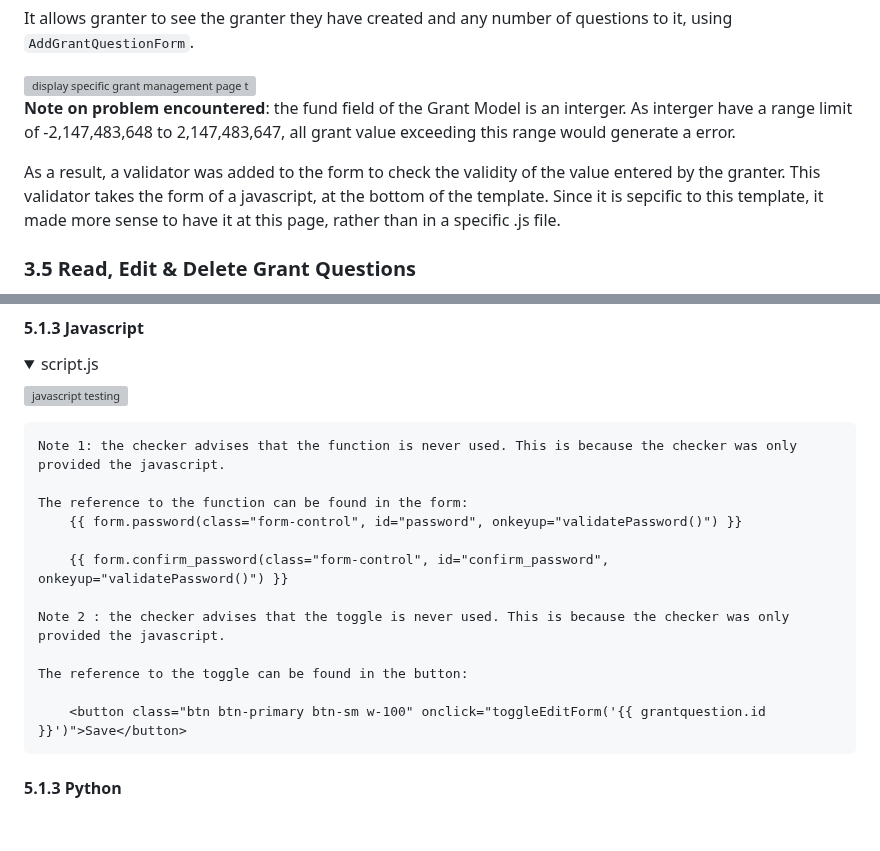
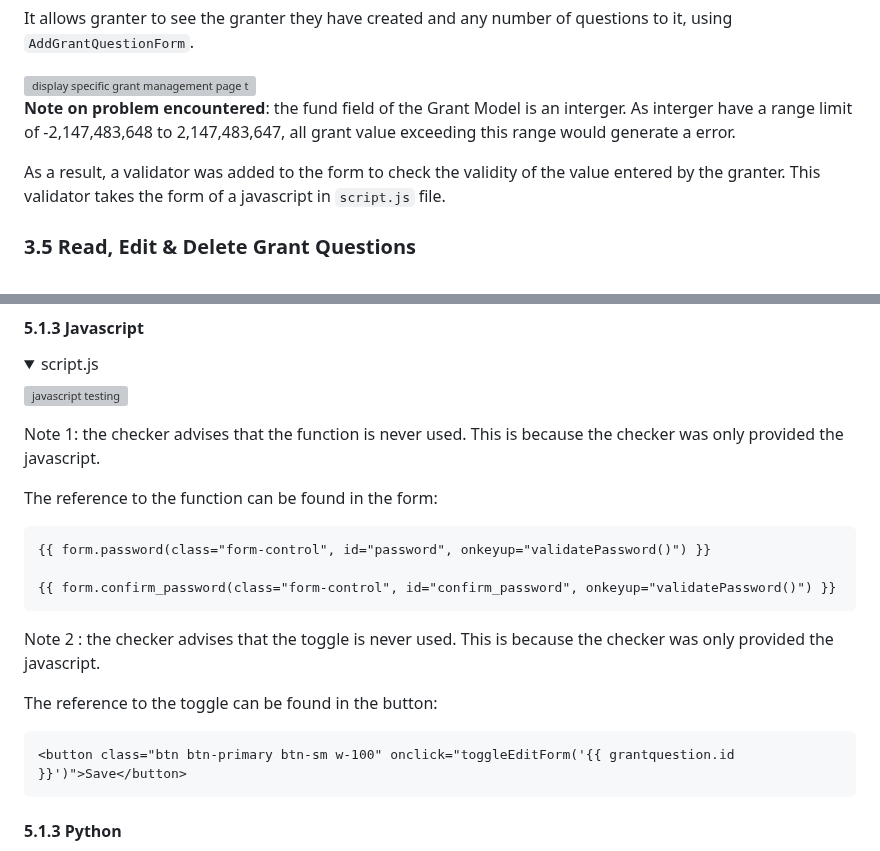
Before and after one commit to PhilMele/M3Project, a Markdown page: README.md, 2 parts joined by grey strips. Rendered like a GitHub page; folded sections open; blank space fills up the shorter version; grey boxes are pictures that could not be loaded.

```diff
--- a/README.md
+++ b/README.md
@@ -562,7 +562,7 @@ It allows granter to see the granter they have created and any number of questio
 
 **Note on problem encountered**: the fund field of the Grant Model is an interger. As interger have a range limit of -2,147,483,648 to 2,147,483,647, all grant value exceeding this range would generate a error.
 
-As a result, a validator was added to the form to check the validity of the value entered by the granter. This validator takes the form of a javascript, at the bottom of the template. Since it is sepcific to this template, it made more sense to have it at this page, rather than in a specific .js file.
+As a result, a validator was added to the form to check the validity of the value entered by the granter. This validator takes the form of a javascript in `script.js` file.
 
 ### 3.5 Read, Edit & Delete Grant Questions <a name="read-edit-delete-grant-questions"></a>
 
@@ -1083,18 +1083,20 @@ To improve the user experience in the unfortunate event of a internal server err
         <img src="documentation/screen-shots/js-testing/js-testing.png" alt="javascript testing" />
     </p>
 
-    Note 1: the checker advises that the function is never used. This is because the checker was only provided the javascript.
+Note 1: the checker advises that the function is never used. This is because the checker was only provided the javascript.
 
-    The reference to the function can be found in the form:
-        {{ form.password(class="form-control", id="password", onkeyup="validatePassword()") }}
+The reference to the function can be found in the form:
 
-        {{ form.confirm_password(class="form-control", id="confirm_password", onkeyup="validatePassword()") }}
+    {{ form.password(class="form-control", id="password", onkeyup="validatePassword()") }}
 
-    Note 2 : the checker advises that the toggle is never used. This is because the checker was only provided the javascript.
+    {{ form.confirm_password(class="form-control", id="confirm_password", onkeyup="validatePassword()") }}
 
-    The reference to the toggle can be found in the button:
+Note 2 : the checker advises that the toggle is never used. This is because the checker was only provided the javascript.
 
-        <button class="btn btn-primary btn-sm w-100" onclick="toggleEditForm('{{ grantquestion.id }}')">Save</button>
+The reference to the toggle can be found in the button:
+
+    <button class="btn btn-primary btn-sm w-100" onclick="toggleEditForm('{{ grantquestion.id }}')">Save</button>
+
 </details>
 
 
```
Also changed, not shown: other parts of README.md (+18 -17 lines).
